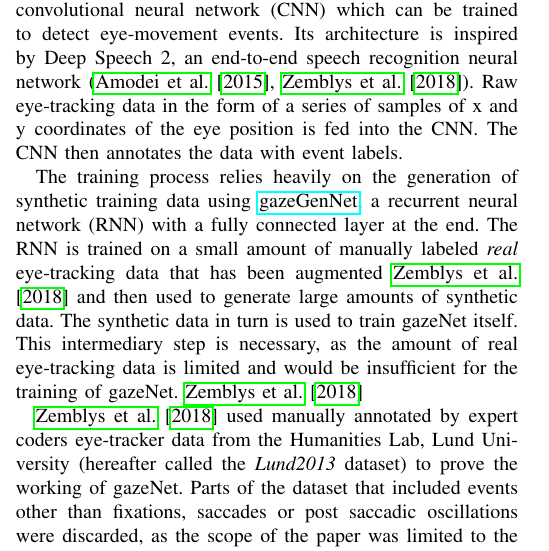
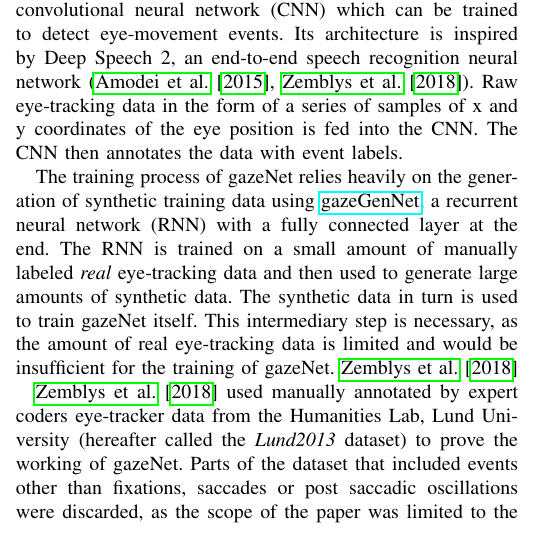
Before and after one commit to lfalc/gazeNet_paper, a LaTeX paper (main.tex): part of one column of page 1 of 3, cut so that both start at the same text. Compiled offline with pdfLaTeX.

Commit message:
rewrote gazeNet

```diff
--- a/main.tex
+++ b/main.tex
@@ -48,7 +48,7 @@ This work aims to take the first step towards a more user-friendly interface for
 \subsection{gazeNet}
 \cite{zemblys2018gazeNet} have created gazeNet, a python framework for eye-movement event detection with deep neural networks. At the core of the presented framework lies a convolutional neural network (CNN) which can be trained to detect eye-movement events. Its architecture is inspired by Deep Speech 2, an end-to-end speech recognition neural network (\cite{deep_speech_2,zemblys2018gazeNet}). Raw eye-tracking data in the form of a series of samples of x and y coordinates of the eye position is fed into the CNN. The CNN then annotates the data with event labels.
 
-The training process relies heavily on the generation of synthetic training data using \href{https://github.com/r-zemblys/gazeGenNet}{gazeGenNet}, a recurrent neural network (RNN) with a fully connected layer at the end. The RNN is trained on a small amount of manually labeled \emph{real} eye-tracking data that has been augmented \citet{zemblys2018gazeNet} and then used to generate large amounts of synthetic data. The synthetic data in turn is used to train gazeNet itself. This intermediary step is necessary, as the amount of real eye-tracking data is limited and would be insufficient for the training of gazeNet. \cite{zemblys2018gazeNet}
+The training process of gazeNet relies heavily on the generation of synthetic training data using \href{https://github.com/r-zemblys/gazeGenNet}{gazeGenNet}, a recurrent neural network (RNN) with a fully connected layer at the end. The RNN is trained on a small amount of manually labeled \emph{real} eye-tracking data and then used to generate large amounts of synthetic data. The synthetic data in turn is used to train gazeNet itself. This intermediary step is necessary, as the amount of real eye-tracking data is limited and would be insufficient for the training of gazeNet. \cite{zemblys2018gazeNet}
 
 \cite{zemblys2018gazeNet} used manually annotated by expert coders eye-tracker data from the Humanities Lab, Lund University (hereafter called the \emph{Lund2013} dataset) to prove the working of gazeNet. Parts of the dataset that included events other than fixations, saccades or post saccadic oscillations were discarded, as the scope of the paper was limited to the mentioned event types. From the remaining 20 trials six were used as training data. Thanks to the above described method of data augmentation the authors were able to train gazeNet on data extended by a factor of 450x resulting in 326 minutes of synthetic data.
 
```
Also changed, not shown: main.pdf, 4 other files.
